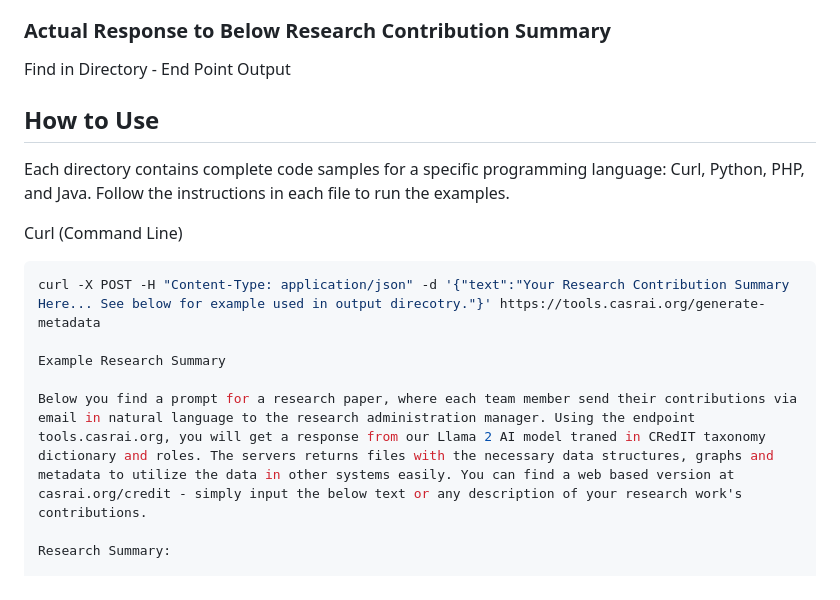
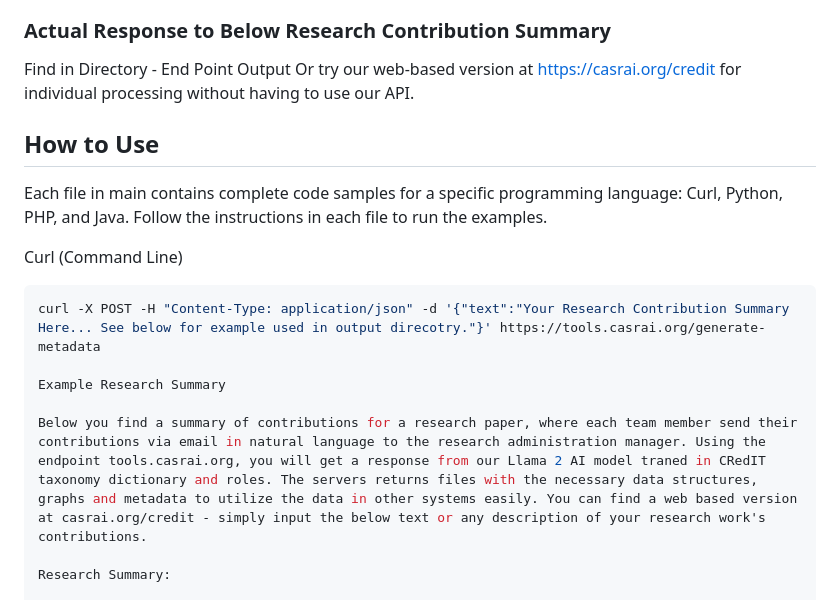
Before and after one commit to CASRAI-CRedIT/CRediT, a Markdown page: README.md, the part around the change. Rendered like a GitHub page.

Commit message:
Update README.md
Signed-off-by: altos-group <146287068+altos-group@users.noreply.github.com>

````diff
--- a/README.md
+++ b/README.md
@@ -6,9 +6,10 @@ This repository contains examples of how to make POST requests to the CASRAI Cre
 ### Actual Response to Below Research Contribution Summary
 
 Find in Directory - End Point Output
+Or try our web-based version at https://casrai.org/credit for individual processing without having to use our API.
 
 ## How to Use
-Each directory contains complete code samples for a specific programming language: Curl, Python, PHP, and Java. Follow the instructions in each file to run the examples.
+Each file in main contains complete code samples for a specific programming language: Curl, Python, PHP, and Java. Follow the instructions in each file to run the examples.
 
 Curl (Command Line)
 ```bash
@@ -16,7 +17,7 @@ curl -X POST -H "Content-Type: application/json" -d '{"text":"Your Research Cont
 
 Example Research Summary
 
-Below you find a prompt for a research paper, where each team member send their contributions via email in natural language to the research administration manager. Using the endpoint tools.casrai.org, you will get a response from our Llama 2 AI model traned in CRedIT taxonomy dictionary and roles. The servers returns files with the necessary data structures, graphs and metadata to utilize the data in other systems easily. You can find a web based version at casrai.org/credit - simply input the below text or any description of your research work's contributions.
+Below you find a summary of contributions for a research paper, where each team member send their contributions via email in natural language to the research administration manager. Using the endpoint tools.casrai.org, you will get a response from our Llama 2 AI model traned in CRedIT taxonomy dictionary and roles. The servers returns files with the necessary data structures, graphs and metadata to utilize the data in other systems easily. You can find a web based version at casrai.org/credit - simply input the below text or any description of your research work's contributions.
 
 Research Summary:
 
````
